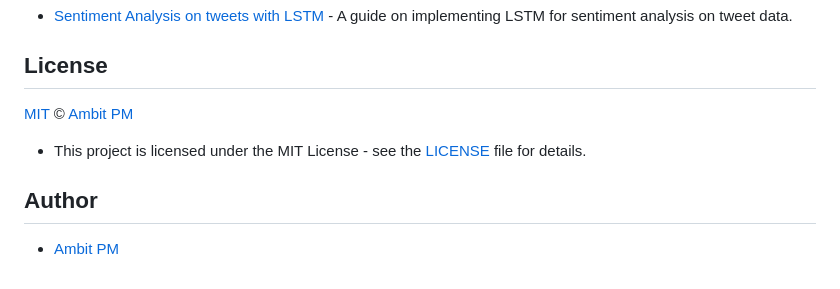
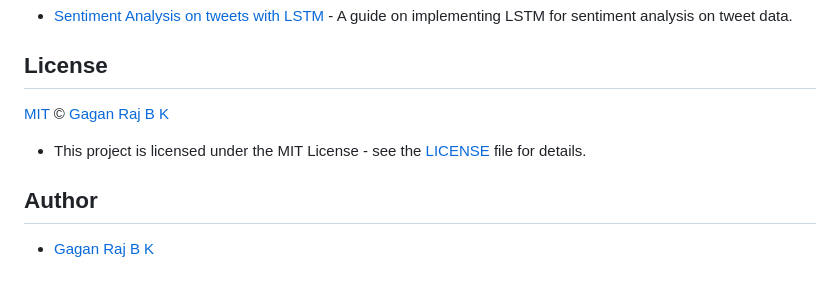
Before and after one commit to GaganRajBK/Twitter-Sentiment-Analysis, a Markdown page: README.md, the part around the change. GitHub-like rendering.

```diff
--- a/README.md
+++ b/README.md
@@ -114,9 +114,9 @@ The machine learning model is trained using the dataset. Key steps involved:
 
 ##  License
 
-[MIT](https://choosealicense.com/licenses/mit/) © [Ambit PM](https://github.com/AdityaSuresh013)
+[MIT](https://choosealicense.com/licenses/mit/) © [Gagan Raj B K](https://github.com/AdityaSuresh013)
 - This project is licensed under the MIT License - see the [LICENSE](LICENSE) file for details.
 
 ## Author
 
-- [Ambit PM](https://github.com/AmbitMaharana)
+- [Gagan Raj B K](https://github.com/AmbitMaharana)
```
